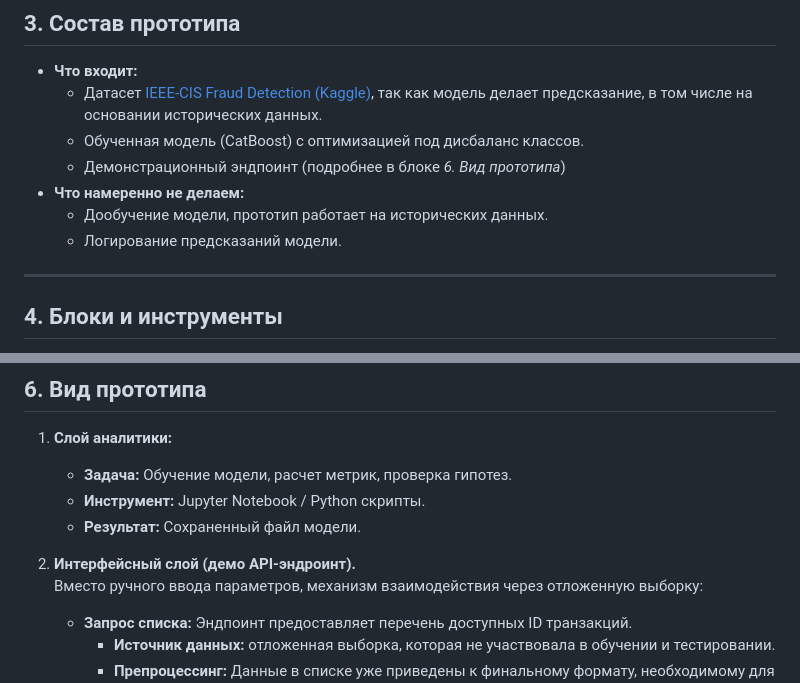
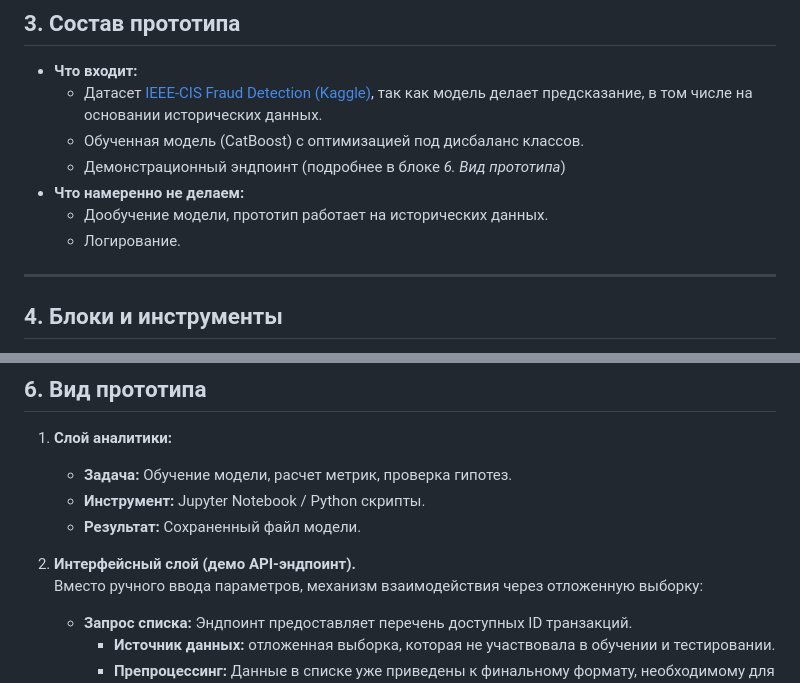
Before and after one commit to TatianaStrikha/Fraud_Detection, a Markdown page: documentation/prototype.md, 2 parts joined by grey strips. Rendered like a GitHub page.

Commit message:
prototype_2

```diff
--- a/documentation/prototype.md
+++ b/documentation/prototype.md
@@ -30,7 +30,7 @@
     *   Демонстрационный эндпоинт (подробнее в блоке *6. Вид прототипа*)
 *   **Что намеренно не делаем:**
     *  Дообучение модели, прототип работает на исторических данных.
-    *  Логирование предсказаний модели.
+    *  Логирование.
 
 ---
 
@@ -61,7 +61,7 @@
     *   **Результат:** Сохраненный файл модели.
 
 
-2.  **Интерфейсный слой (демо API-эндроинт).**
+2.  **Интерфейсный слой (демо API-эндпоинт).**
     Вместо ручного ввода параметров, механизм взаимодействия через отложенную выборку:
     *   **Запрос списка:** Эндпоинт предоставляет перечень доступных ID транзакций.
         *   **Источник данных:** отложенная выборка, которая не участвовала в обучении и тестировании.
```
